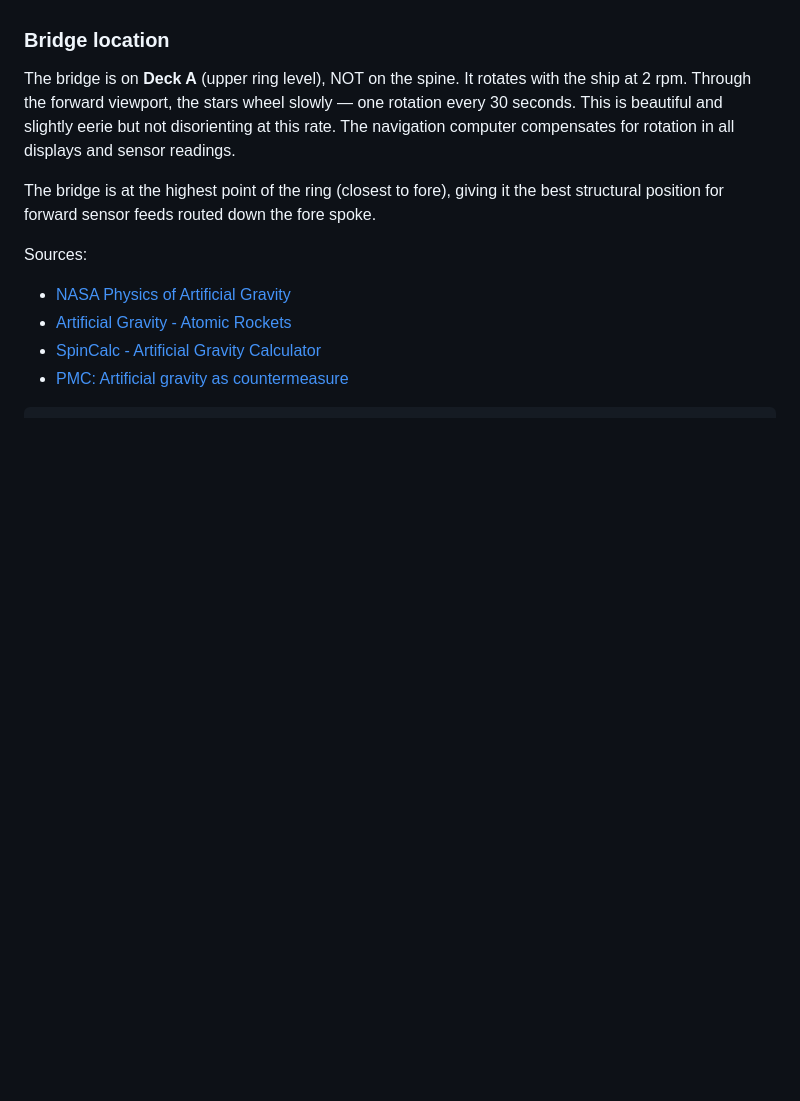
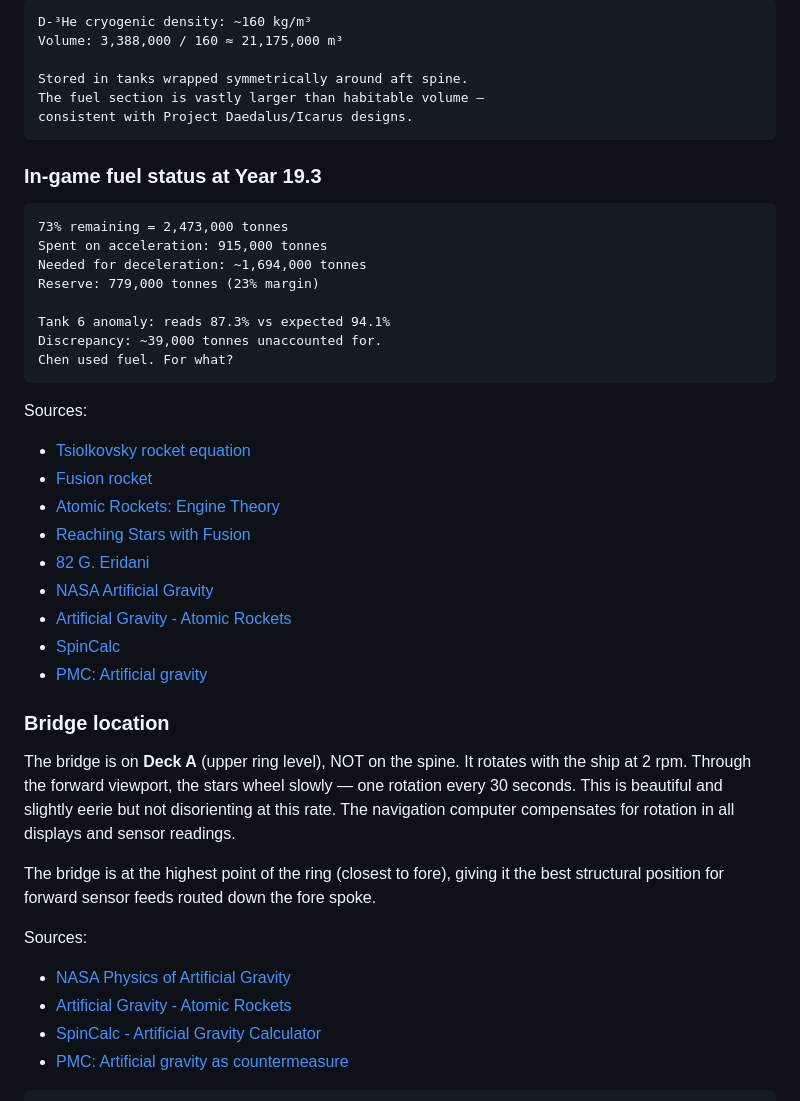
Before and after one commit to davwright/void-transit, a Markdown page: design/SHIP-GEOMETRY.md, the part around one of its changes. Rendered like a GitHub page; blank space fills up the shorter version.

````diff
--- a/design/SHIP-GEOMETRY.md
+++ b/design/SHIP-GEOMETRY.md
@@ -137,3 +208,35 @@ Sources:
+```
+D-³He cryogenic density: ~160 kg/m³
+Volume: 3,388,000 / 160 ≈ 21,175,000 m³
+
+Stored in tanks wrapped symmetrically around aft spine.
+The fuel section is vastly larger than habitable volume —
+consistent with Project Daedalus/Icarus designs.
+```
+
+### In-game fuel status at Year 19.3
+
+```
+73% remaining = 2,473,000 tonnes
+Spent on acceleration: 915,000 tonnes
+Needed for deceleration: ~1,694,000 tonnes
+Reserve: 779,000 tonnes (23% margin)
+
+Tank 6 anomaly: reads 87.3% vs expected 94.1%
+Discrepancy: ~39,000 tonnes unaccounted for.
+Chen used fuel. For what?
+```
+
+Sources:
+- [Tsiolkovsky rocket equation](https://en.wikipedia.org/wiki/Tsiolkovsky_rocket_equation)
+- [Fusion rocket](https://en.wikipedia.org/wiki/Fusion_rocket)
+- [Atomic Rockets: Engine Theory](https://www.projectrho.com/public_html/rocket/engines.php)
+- [Reaching Stars with Fusion](https://i4is.org/reaching-the-stars-in-a-century-using-fusion-propulsion/)
+- [82 G. Eridani](https://en.wikipedia.org/wiki/82_G._Eridani)
+- [NASA Artificial Gravity](https://ntrs.nasa.gov/api/citations/20070001008/downloads/20070001008.pdf)
+- [Artificial Gravity - Atomic Rockets](https://www.projectrho.com/public_html/rocket/artificialgrav.php)
+- [SpinCalc](https://www.artificial-gravity.com/sw/SpinCalc/)
+- [PMC: Artificial gravity](https://pmc.ncbi.nlm.nih.gov/articles/PMC4470275/)
 
 ### Bridge location
 
````
Also changed, not shown: other parts of design/SHIP-GEOMETRY.md (+71 -0 lines).
